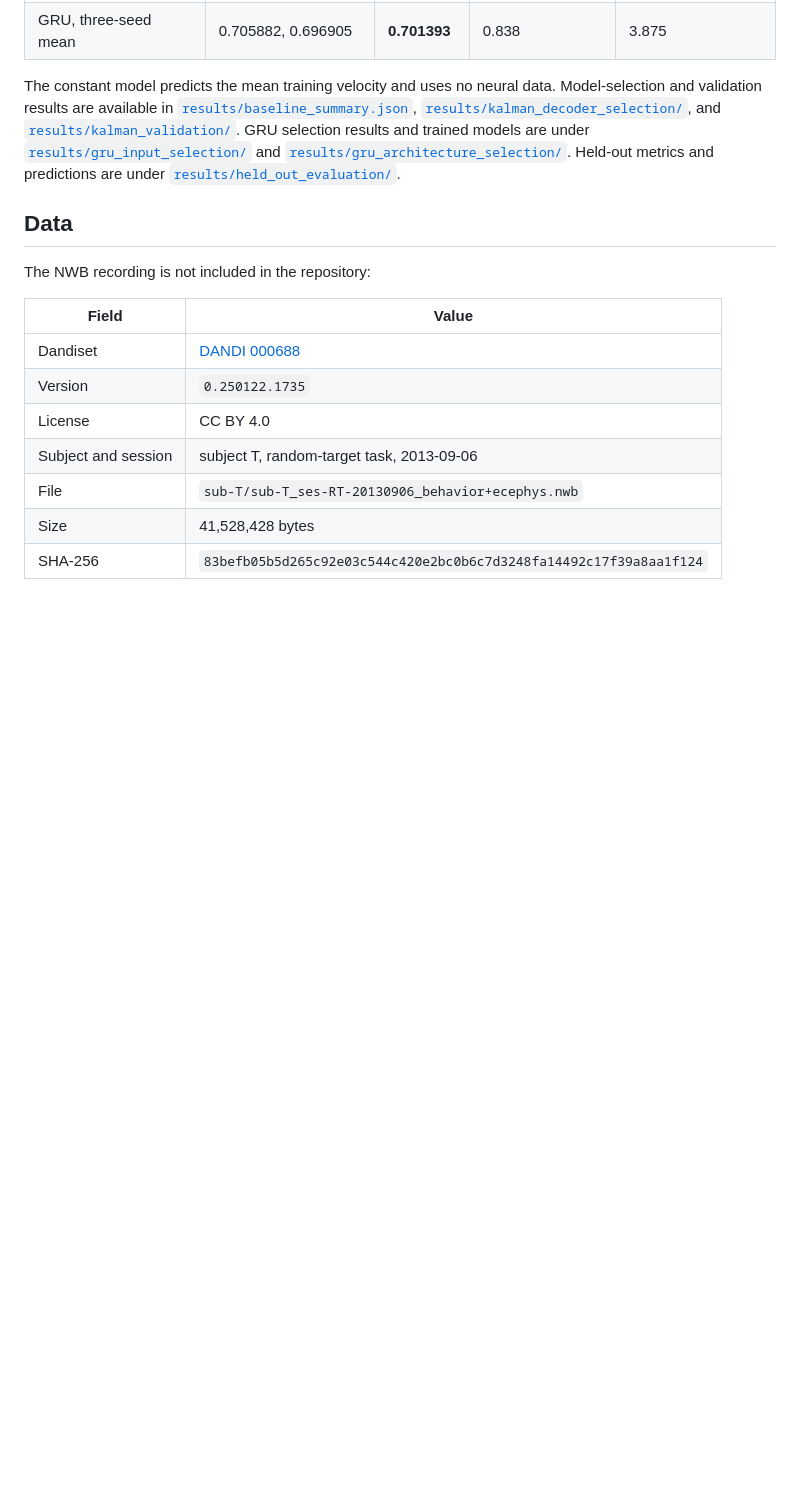
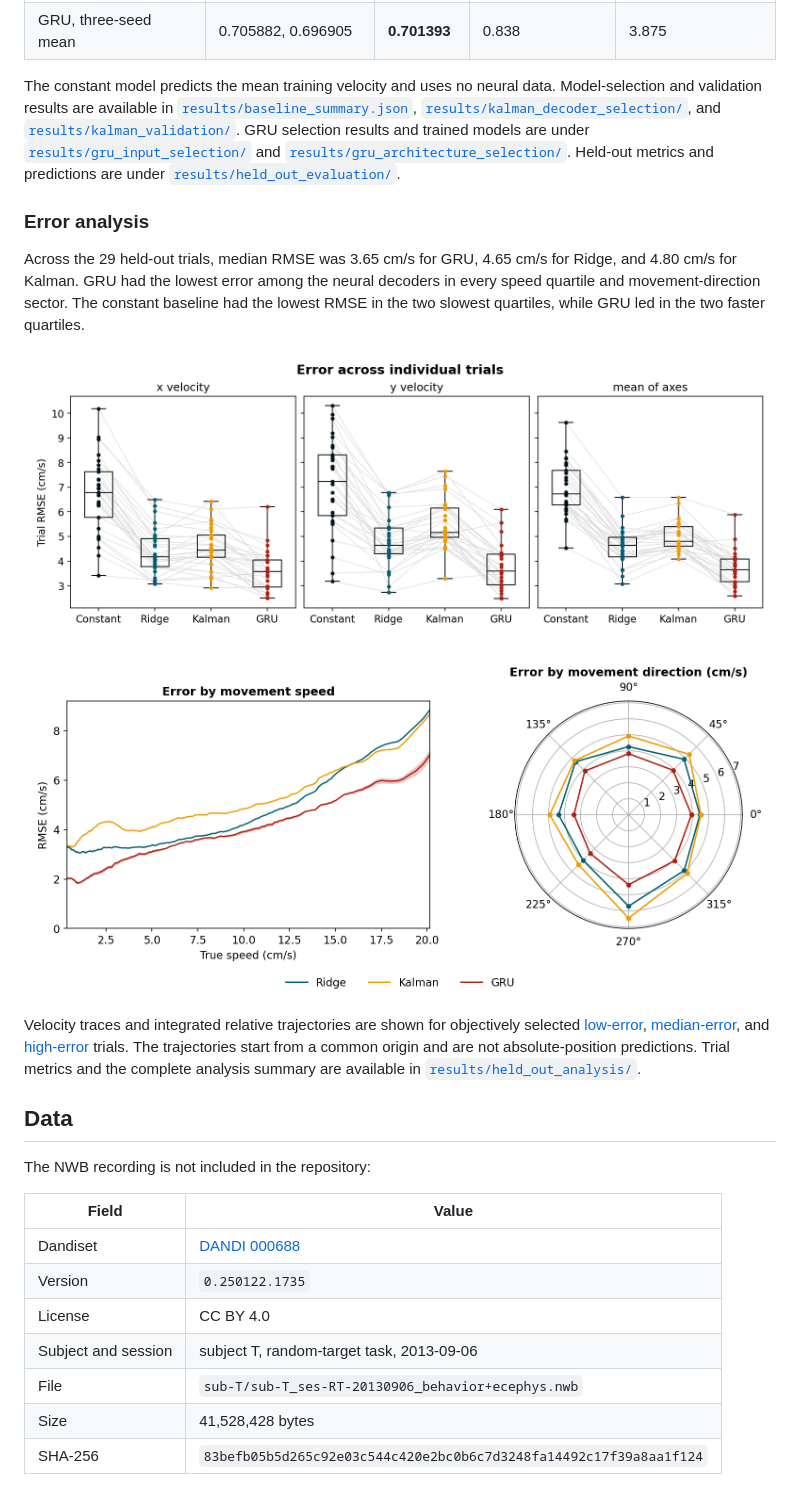
Before and after one commit to Hongye-Chen/m1-pmd-velocity-decoding, a Markdown page: README.md, the part around the change. Rendered like a GitHub page; pictures changed too: reports/figures/held_out_error_by_speed_direction.png (added), reports/figures/held_out_trial_rmse.png (added); blank space fills up the shorter version.

Commit message:
Add held-out error analysis

```diff
--- a/README.md
+++ b/README.md
@@ -27,6 +27,26 @@ and trained models are under
 [`results/gru_architecture_selection/`](results/gru_architecture_selection/).
 Held-out metrics and predictions are under
 [`results/held_out_evaluation/`](results/held_out_evaluation/).
+
+### Error analysis
+
+Across the 29 held-out trials, median RMSE was 3.65 cm/s for GRU, 4.65 cm/s for
+Ridge, and 4.80 cm/s for Kalman. GRU had the lowest error among the neural
+decoders in every speed quartile and movement-direction sector. The constant
+baseline had the lowest RMSE in the two slowest quartiles, while GRU led in the
+two faster quartiles.
+
+![Trial-level held-out RMSE](reports/figures/held_out_trial_rmse.png)
+
+![Held-out error by speed and direction](reports/figures/held_out_error_by_speed_direction.png)
+
+Velocity traces and integrated relative trajectories are shown for objectively
+selected [low-error](reports/figures/held_out_lowest_error_trial.png),
+[median-error](reports/figures/held_out_median_trial.png), and
+[high-error](reports/figures/held_out_highest_error_trial.png) trials. The
+trajectories start from a common origin and are not absolute-position
+predictions. Trial metrics and the complete analysis summary are available in
+[`results/held_out_analysis/`](results/held_out_analysis/).
 
 ## Data
 
```
Also changed, not shown: reports/figures/held_out_highest_error_trial.png (added), reports/figures/held_out_lowest_error_trial.png (added), reports/figures/held_out_median_trial.png (added), reports/figures/held_out_overall.png (added), 3 other files.
